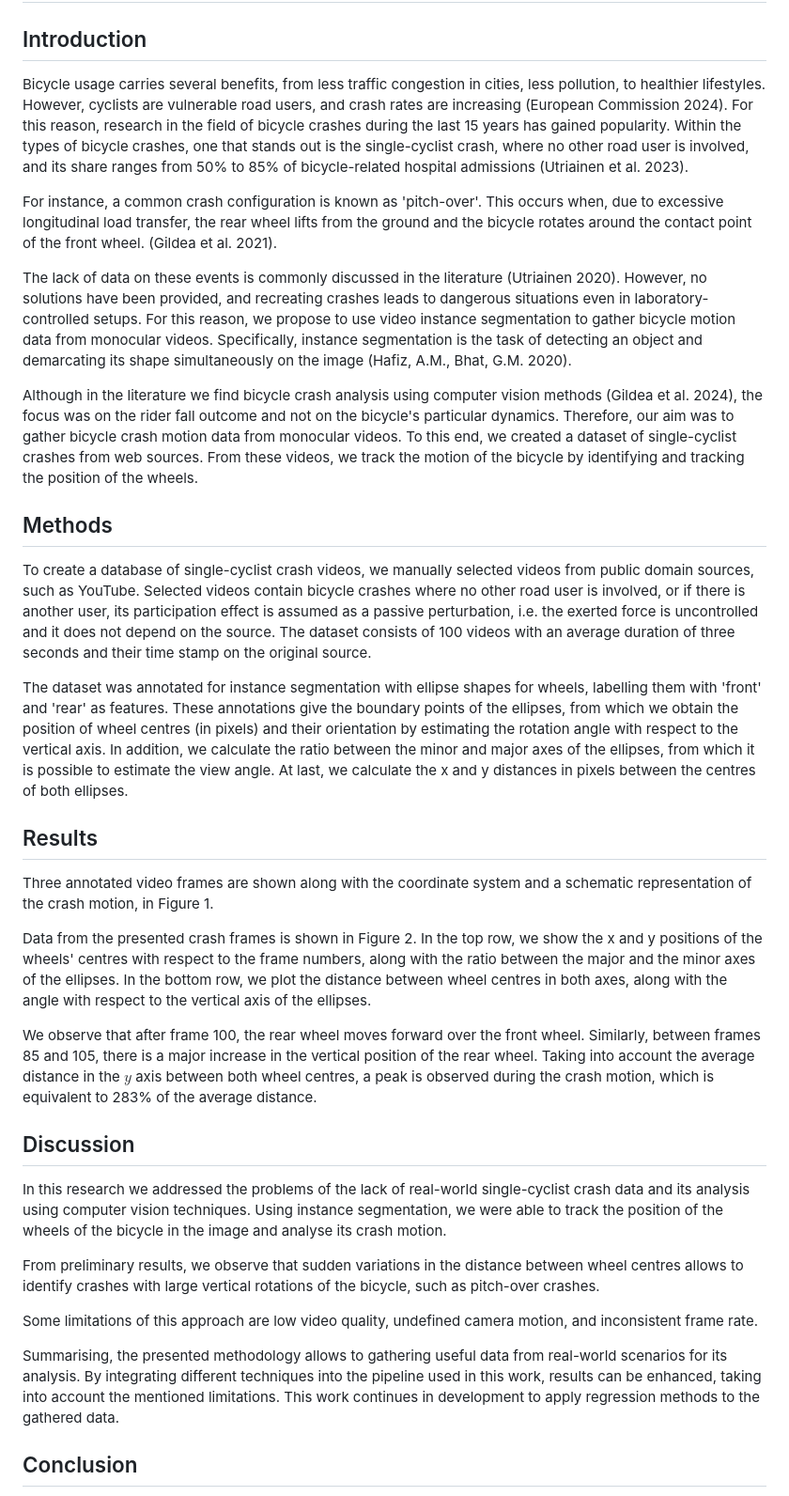
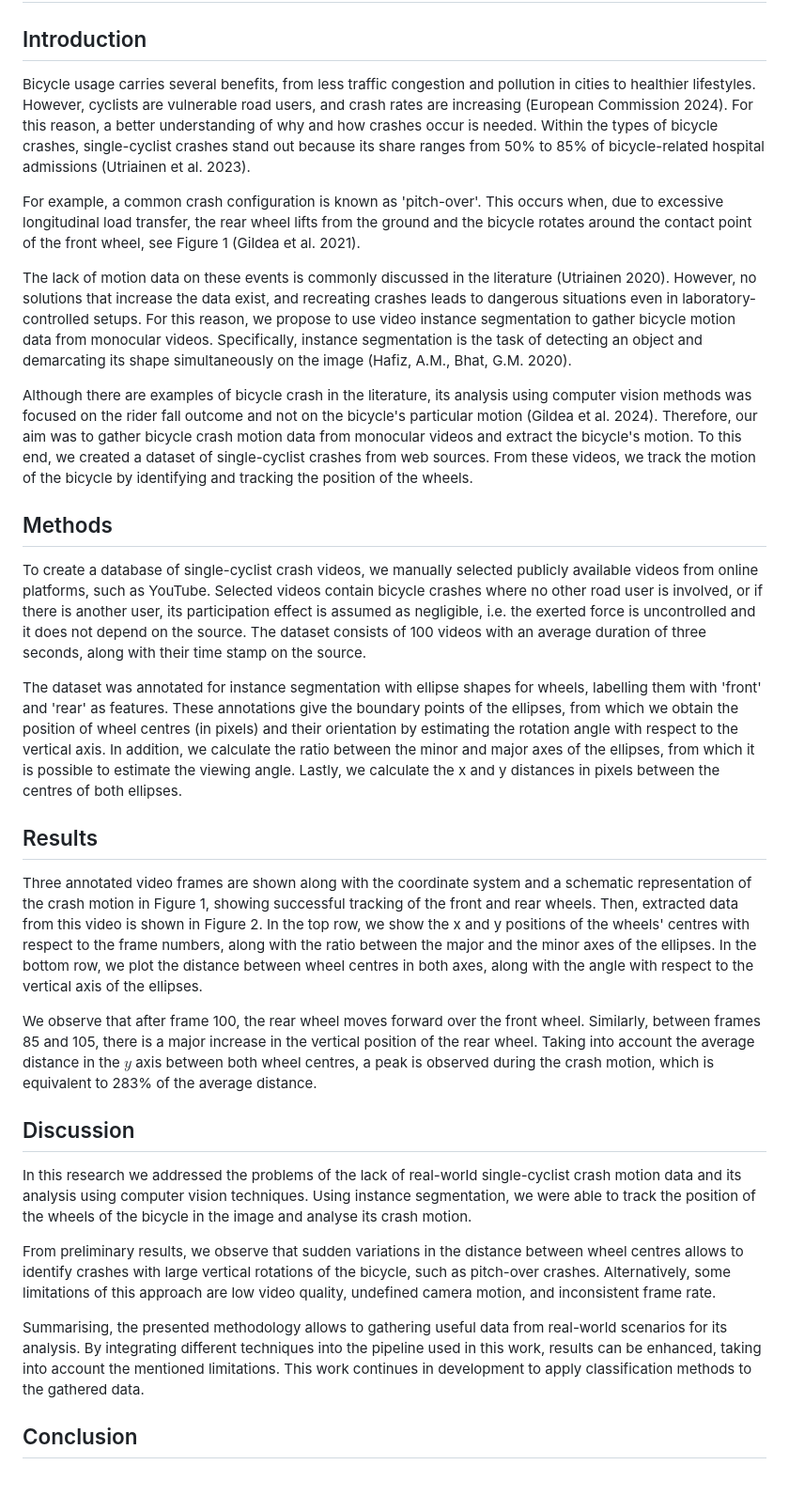
Before and after one commit to Eimolgon/Drafts, a Markdown page: ICSC.md, the part around the change. Shown at 94% size. GitHub-like rendering.

Commit message:
Update Jason comments

```diff
--- a/ICSC.md
+++ b/ICSC.md
@@ -4,48 +4,48 @@ Bicycle crash motion using instance segmentation
 Introduction
 ------------
 
-Bicycle usage carries several benefits, from less traffic congestion in cities,
-less pollution, to healthier lifestyles. However, cyclists are vulnerable road
-users, and crash rates are increasing (European Commission 2024). For this
-reason, research in the field of bicycle crashes during the last 15 years has
-gained popularity. Within the types of bicycle crashes, one that stands out is
-the single-cyclist crash, where no other road user is involved, and its share
+Bicycle usage carries several benefits, from less traffic congestion and
+pollution in cities to healthier lifestyles. However, cyclists are vulnerable
+road users, and crash rates are increasing (European Commission 2024). For this
+reason, a better understanding of why and how crashes occur is needed. Within
+the types of bicycle crashes, single-cyclist crashes stand out because its share
 ranges from 50% to 85% of bicycle-related hospital admissions
 (Utriainen et al. 2023).
 
 
-For instance, a common crash configuration is known as 'pitch-over'. This occurs
+For example, a common crash configuration is known as 'pitch-over'. This occurs
 when, due to excessive longitudinal load transfer, the rear wheel lifts from the
-ground and the bicycle rotates around the contact point of the front wheel.
-(Gildea et al. 2021).
+ground and the bicycle rotates around the contact point of the front wheel, see
+Figure 1 (Gildea et al. 2021).
 
 
-The lack of data on these events is commonly discussed in the literature
-(Utriainen 2020). However, no solutions have been provided,
-and recreating crashes leads to dangerous situations even in
-laboratory-controlled setups. For this reason, we propose to use video instance
-segmentation to gather bicycle motion data from monocular videos. Specifically,
-instance segmentation is the task of detecting an object and demarcating its
-shape simultaneously on the image (Hafiz, A.M., Bhat, G.M. 2020).
+The lack of motion data on these events is commonly discussed in the literature
+(Utriainen 2020). However, no solutions that increase the data exist, and
+recreating crashes leads to dangerous situations even in laboratory-controlled
+setups. For this reason, we propose to use video instance segmentation to gather
+bicycle motion data from monocular videos. Specifically, instance segmentation
+is the task of detecting an object and demarcating its shape simultaneously on
+the image (Hafiz, A.M., Bhat, G.M. 2020).
 
 
-Although in the literature we find bicycle crash analysis using computer vision
-methods (Gildea et al. 2024), the focus was on the rider fall outcome and not on
-the bicycle's particular dynamics. Therefore, our aim was to gather bicycle
-crash motion data from monocular videos. To this end, we created a dataset of
-single-cyclist crashes from web sources. From these videos, we track the motion
-of the bicycle by identifying and tracking the position of the wheels.
+Although there are examples of bicycle crash in the literature, its analysis
+using computer vision methods was focused on the rider fall outcome and not on
+the bicycle's particular motion (Gildea et al. 2024). Therefore, our aim was
+to gather bicycle crash motion data from monocular videos and extract the bicycle's motion. To this end, we
+created a dataset of single-cyclist crashes from web sources. From these videos,
+we track the motion of the bicycle by identifying and tracking the position of
+the wheels.
 
 Methods
 -------
 
-To create a database of single-cyclist crash videos, we manually selected videos
-from public domain sources, such as YouTube. Selected videos contain bicycle
+To create a database of single-cyclist crash videos, we manually selected publicly
+available videos from online platforms, such as YouTube. Selected videos contain bicycle
 crashes where no other road user is involved, or if there is another user, its
-participation effect is assumed as a passive perturbation, i.e. the exerted
+participation effect is assumed as negligible, i.e. the exerted
 force is uncontrolled and it does not depend on the source. The dataset
-consists of 100 videos with an average duration of three seconds and their time
-stamp on the original source.
+consists of 100 videos with an average duration of three seconds, along with their time
+stamp on the source.
 
 
 The dataset was annotated for instance segmentation with ellipse shapes for
@@ -54,7 +54,7 @@ give the boundary points of the ellipses, from which we obtain the position of
 wheel centres (in pixels) and their orientation by estimating the rotation angle
 with respect to the vertical axis. In addition, we calculate the ratio between
 the minor and major axes of the ellipses, from which it is possible to estimate
-the view angle. At last, we calculate the x and y distances in pixels between
+the viewing angle. Lastly, we calculate the x and y distances in pixels between
 the centres of both ellipses.
 
 
@@ -62,11 +62,9 @@ Results
 -------
 
 Three annotated video frames are shown along with the coordinate system and a
-schematic representation of the crash motion, in Figure 1.
-
-
-Data from the presented crash frames is shown in Figure 2. In the top row, we show
-the x and y positions of the wheels' centres with respect to the frame numbers,
+schematic representation of the crash motion in Figure 1, showing successful tracking
+of the front and rear wheels. Then, extracted data from this video is shown in
+Figure 2. In the top row, we show the x and y positions of the wheels' centres with respect to the frame numbers,
 along with the ratio between the major and the minor axes of the ellipses. In
 the bottom row, we plot the distance between wheel centres in both axes, along
 with the angle with respect to the vertical axis of the ellipses.
@@ -83,24 +81,21 @@ Discussion
 ----------
 
 In this research we addressed the problems of the lack of real-world
-single-cyclist crash data and its analysis using computer vision techniques.
+single-cyclist crash motion data and its analysis using computer vision techniques.
 Using instance segmentation, we were able to track the position of the wheels of
 the bicycle in the image and analyse its crash motion.
 
 
 From preliminary results, we observe that sudden variations in the distance
 between wheel centres allows to identify crashes with large vertical rotations
-of the bicycle, such as pitch-over crashes.
-
-
-Some limitations of this approach are low video quality, undefined camera
+of the bicycle, such as pitch-over crashes. Alternatively, some limitations of this approach are low video quality, undefined camera
 motion, and inconsistent frame rate.
 
 
 Summarising, the presented methodology allows to gathering useful data from
 real-world scenarios for its analysis. By integrating different techniques into
 the pipeline used in this work, results can be enhanced, taking into account the
-mentioned limitations. This work continues in development to apply regression
+mentioned limitations. This work continues in development to apply classification
 methods to the gathered data.
 
 
```
